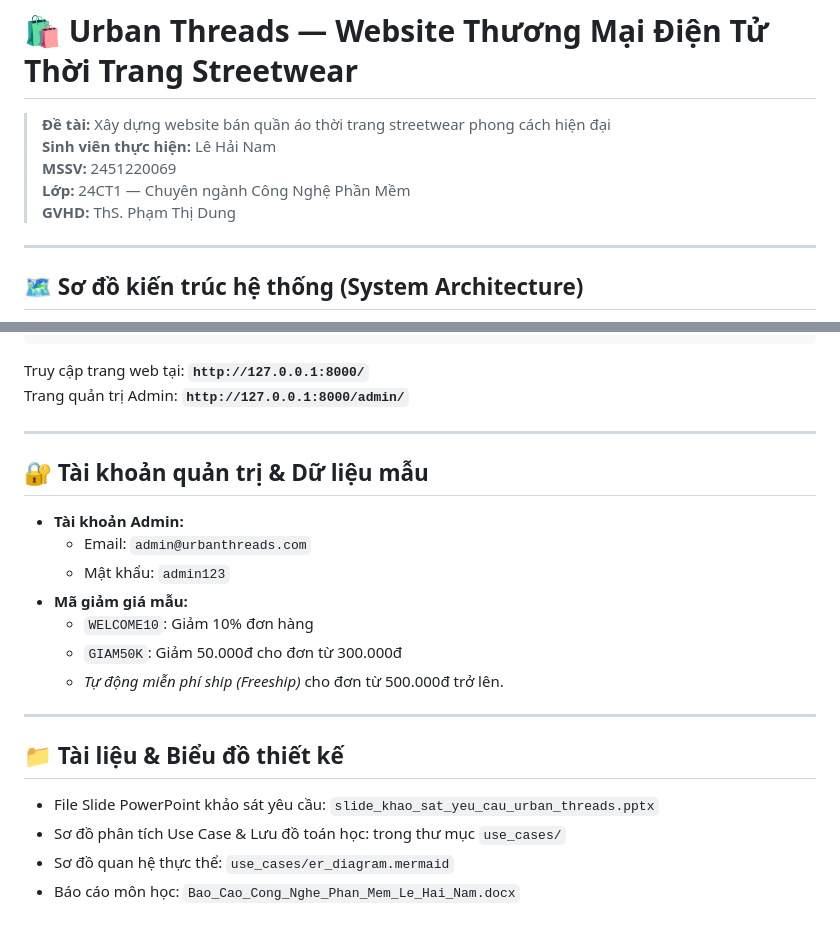
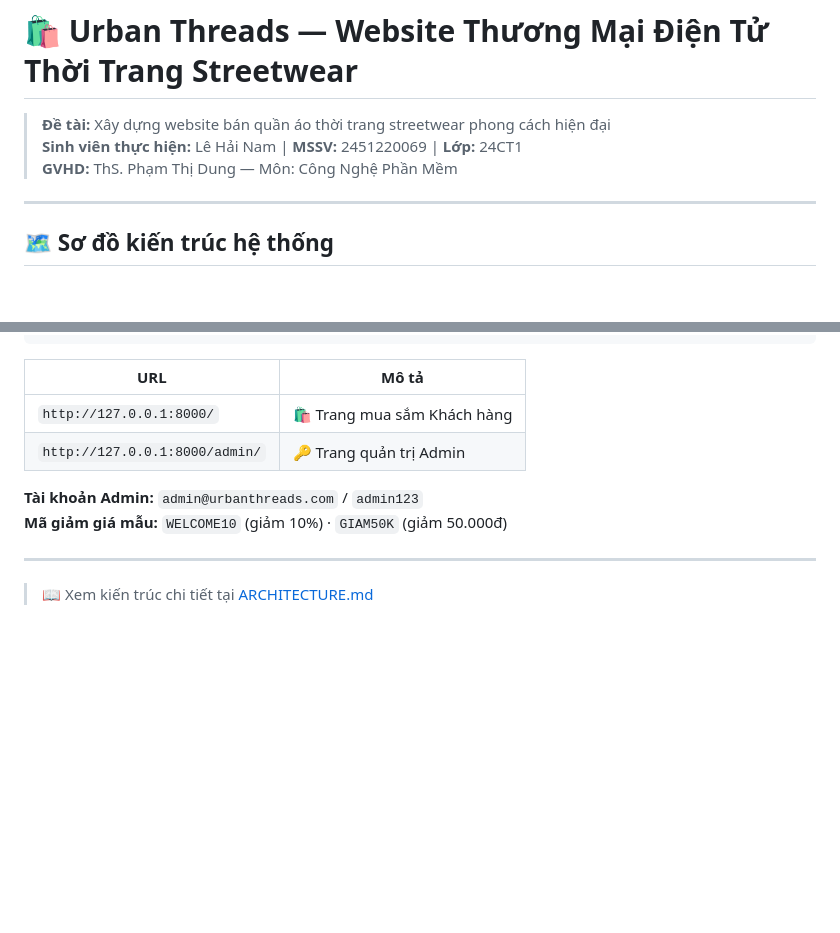
Before and after one commit to HNKILLNET404/lehainam_24ct1_cnpm, a Markdown page: README.md, 2 parts joined by grey strips. GitHub-like rendering; blank space fills up the shorter version.

````diff
--- a/README.md
+++ b/README.md
@@ -1,14 +1,12 @@
 # 🛍️ Urban Threads — Website Thương Mại Điện Tử Thời Trang Streetwear
 
 > **Đề tài:** Xây dựng website bán quần áo thời trang streetwear phong cách hiện đại
-> **Sinh viên thực hiện:** Lê Hải Nam
-> **MSSV:** 2451220069
-> **Lớp:** 24CT1 — Chuyên ngành Công Nghệ Phần Mềm
-> **GVHD:** ThS. Phạm Thị Dung
+> **Sinh viên thực hiện:** Lê Hải Nam | **MSSV:** 2451220069 | **Lớp:** 24CT1
+> **GVHD:** ThS. Phạm Thị Dung — Môn: Công Nghệ Phần Mềm
 
 ---
 
-## 🗺️ Sơ đồ kiến trúc hệ thống (System Architecture)
+## 🗺️ Sơ đồ kiến trúc hệ thống
 
 ```mermaid
 flowchart TD
@@ -171,24 +167,14 @@ pip install -r requirements.txt
 python manage.py runserver
 ```
 
-Truy cập trang web tại: **`http://127.0.0.1:8000/`**
-Trang quản trị Admin: **`http://127.0.0.1:8000/admin/`**
+| URL | Mô tả |
+|---|---|
+| `http://127.0.0.1:8000/` | 🛍️ Trang mua sắm Khách hàng |
+| `http://127.0.0.1:8000/admin/` | 🔑 Trang quản trị Admin |
+
+**Tài khoản Admin:** `admin@urbanthreads.com` / `admin123`
+**Mã giảm giá mẫu:** `WELCOME10` (giảm 10%) · `GIAM50K` (giảm 50.000đ)
 
 ---
 
-## 🔐 Tài khoản quản trị & Dữ liệu mẫu
-* **Tài khoản Admin:**
-  * Email: `admin@urbanthreads.com`
-  * Mật khẩu: `admin123`
-* **Mã giảm giá mẫu:**
-  * `WELCOME10`: Giảm 10% đơn hàng
-  * `GIAM50K`: Giảm 50.000đ cho đơn từ 300.000đ
-  * *Tự động miễn phí ship (Freeship)* cho đơn từ 500.000đ trở lên.
-
----
-
-## 📁 Tài liệu & Biểu đồ thiết kế
-* File Slide PowerPoint khảo sát yêu cầu: `slide_khao_sat_yeu_cau_urban_threads.pptx`
-* Sơ đồ phân tích Use Case & Lưu đồ toán học: trong thư mục `use_cases/`
-* Sơ đồ quan hệ thực thể: `use_cases/er_diagram.mermaid`
-* Báo cáo môn học: `Bao_Cao_Cong_Nghe_Phan_Mem_Le_Hai_Nam.docx`
+> 📖 Xem kiến trúc chi tiết tại [ARCHITECTURE.md](./ARCHITECTURE.md)
````
Also changed, not shown: other parts of README.md (+118 -120 lines), ARCHITECTURE.md (added, +166 -0 lines).
